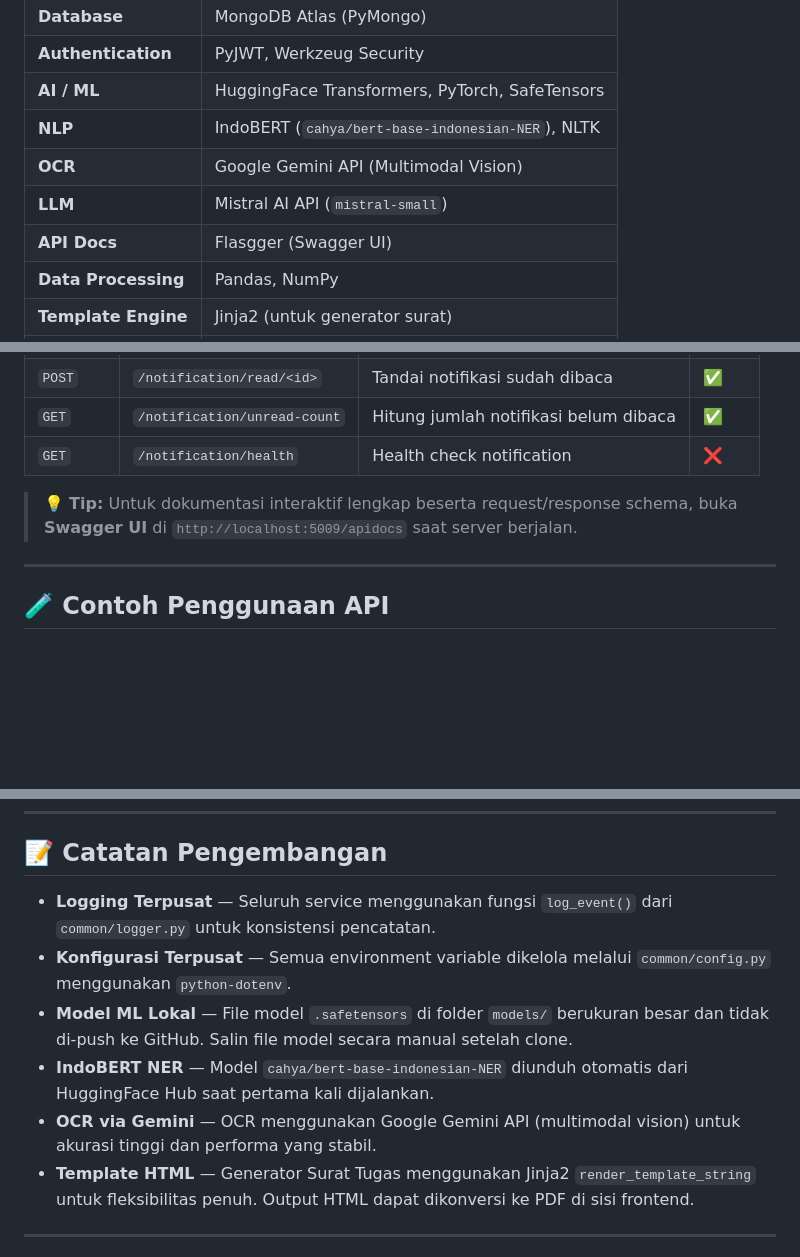
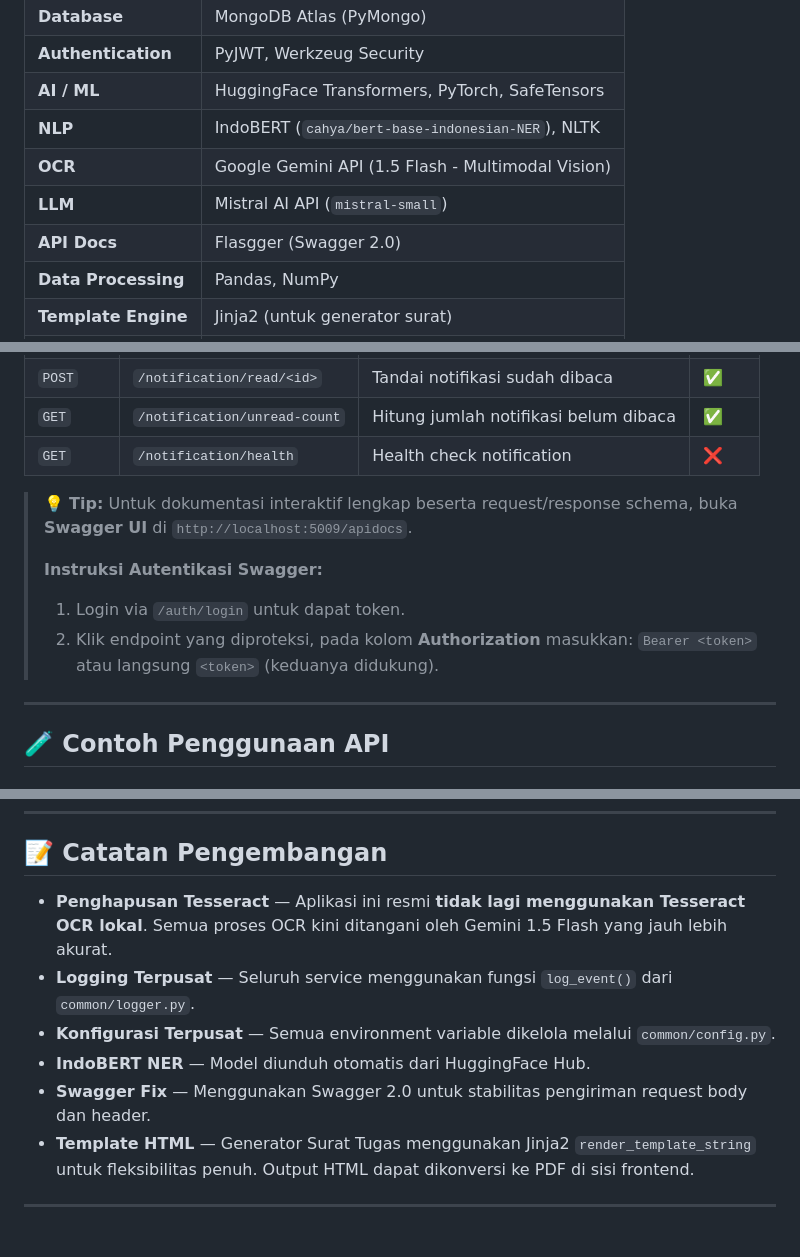
Before and after one commit to bimaaryasatya/ambanotes-engine, a Markdown page: README.md, 3 parts joined by grey strips. GitHub-like rendering; blank space fills up the shorter version.

Commit message:
docs: update README with project documentation and setup instructions

```diff
--- a/README.md
+++ b/README.md
@@ -108,9 +108,9 @@ Aplikasi ini menggunakan pola **API Gateway** dengan **Flask Blueprints**, di ma
 | **Authentication** | PyJWT, Werkzeug Security |
 | **AI / ML** | HuggingFace Transformers, PyTorch, SafeTensors |
 | **NLP** | IndoBERT (`cahya/bert-base-indonesian-NER`), NLTK |
-| **OCR** | Google Gemini API (Multimodal Vision) |
+| **OCR** | Google Gemini API (1.5 Flash - Multimodal Vision) |
 | **LLM** | Mistral AI API (`mistral-small`) |
-| **API Docs** | Flasgger (Swagger UI) |
+| **API Docs** | Flasgger (Swagger 2.0) |
 | **Data Processing** | Pandas, NumPy |
 | **Template Engine** | Jinja2 (untuk generator surat) |
 | **Environment** | python-dotenv |
@@ -406,7 +406,11 @@ Server akan berjalan di:
 | `GET` | `/notification/health` | Health check notification | ❌ |
 
 
-> 💡 **Tip:** Untuk dokumentasi interaktif lengkap beserta request/response schema, buka **Swagger UI** di `http://localhost:5009/apidocs` saat server berjalan.
+> 💡 **Tip:** Untuk dokumentasi interaktif lengkap beserta request/response schema, buka **Swagger UI** di `http://localhost:5009/apidocs`.
+>
+> **Instruksi Autentikasi Swagger:**
+> 1. Login via `/auth/login` untuk dapat token.
+> 2. Klik endpoint yang diproteksi, pada kolom **Authorization** masukkan: `Bearer <token>` atau langsung `<token>` (keduanya didukung).
 
 ---
 
@@ -510,11 +514,11 @@ curl -X POST http://localhost:5009/generator/surat-tugas \
 
 ## 📝 Catatan Pengembangan
 
-- **Logging Terpusat** — Seluruh service menggunakan fungsi `log_event()` dari `common/logger.py` untuk konsistensi pencatatan.
-- **Konfigurasi Terpusat** — Semua environment variable dikelola melalui `common/config.py` menggunakan `python-dotenv`.
-- **Model ML Lokal** — File model `.safetensors` di folder `models/` berukuran besar dan tidak di-push ke GitHub. Salin file model secara manual setelah clone.
-- **IndoBERT NER** — Model `cahya/bert-base-indonesian-NER` diunduh otomatis dari HuggingFace Hub saat pertama kali dijalankan.
-- **OCR via Gemini** — OCR menggunakan Google Gemini API (multimodal vision) untuk akurasi tinggi dan performa yang stabil.
+- **Penghapusan Tesseract** — Aplikasi ini resmi **tidak lagi menggunakan Tesseract OCR lokal**. Semua proses OCR kini ditangani oleh Gemini 1.5 Flash yang jauh lebih akurat.
+- **Logging Terpusat** — Seluruh service menggunakan fungsi `log_event()` dari `common/logger.py`.
+- **Konfigurasi Terpusat** — Semua environment variable dikelola melalui `common/config.py`.
+- **IndoBERT NER** — Model diunduh otomatis dari HuggingFace Hub.
+- **Swagger Fix** — Menggunakan Swagger 2.0 untuk stabilitas pengiriman request body dan header.
 - **Template HTML** — Generator Surat Tugas menggunakan Jinja2 `render_template_string` untuk fleksibilitas penuh. Output HTML dapat dikonversi ke PDF di sisi frontend.
 
 ---
```
Also changed, not shown: other parts of README.md (+1 -1 lines).
